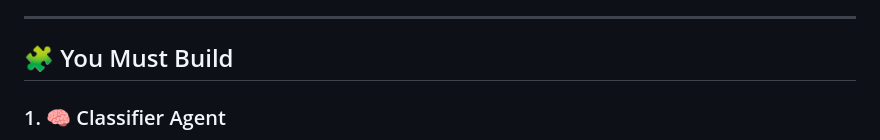
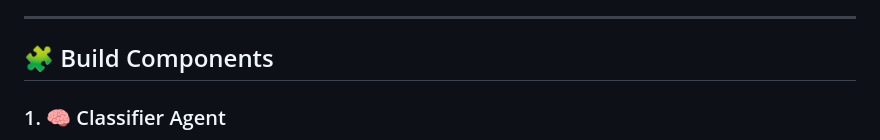
Before and after one commit to Pixeler5diti/Multi-Agent-Business-Document-Processor, a Markdown page: README.md, the part around the change. Drawn GitHub-style.

```diff
--- a/README.md
+++ b/README.md
@@ -17,7 +17,7 @@ An intelligent multi-agent system that ingests documents in **Email**, **JSON**,
 
 ---
 
-## 🧩 You Must Build
+## 🧩 Build Components
 
 ### 1. 🧠 Classifier Agent
 - Detects document `format` and `business intent`
```
